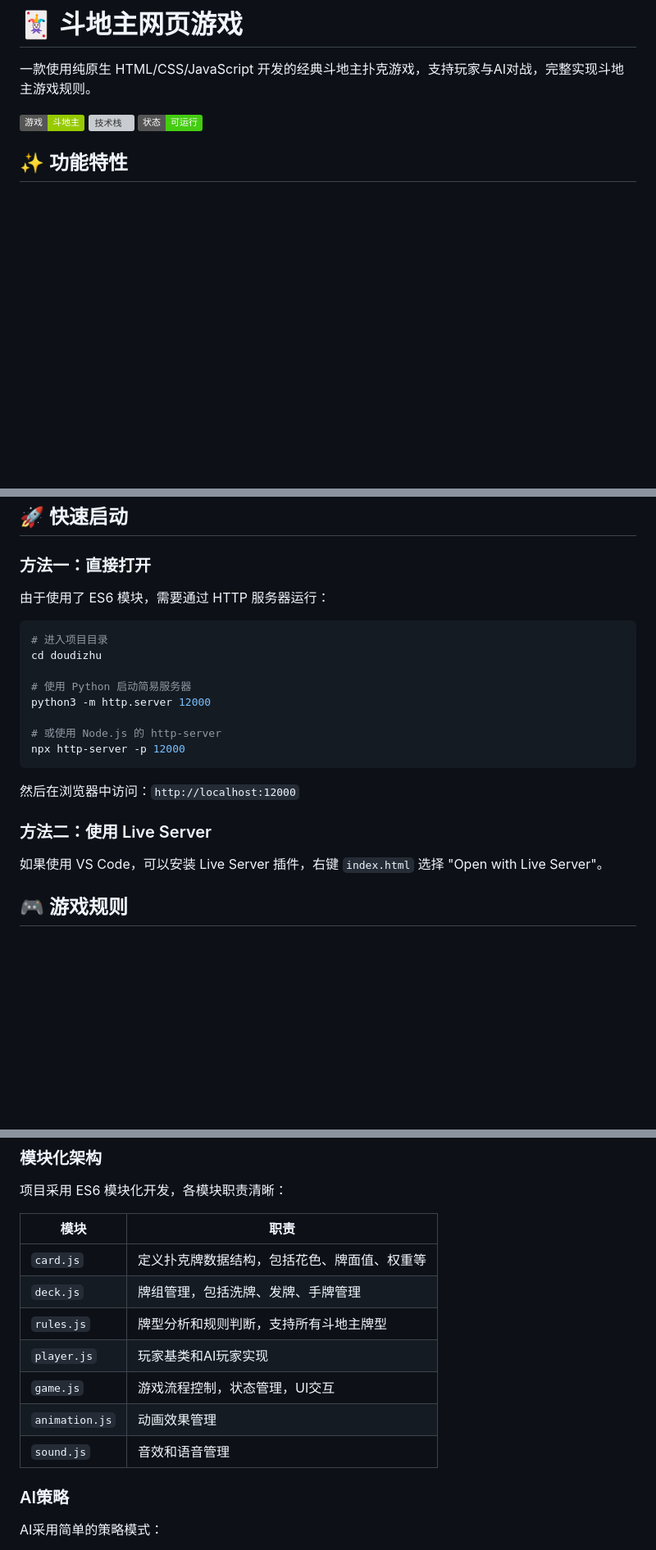
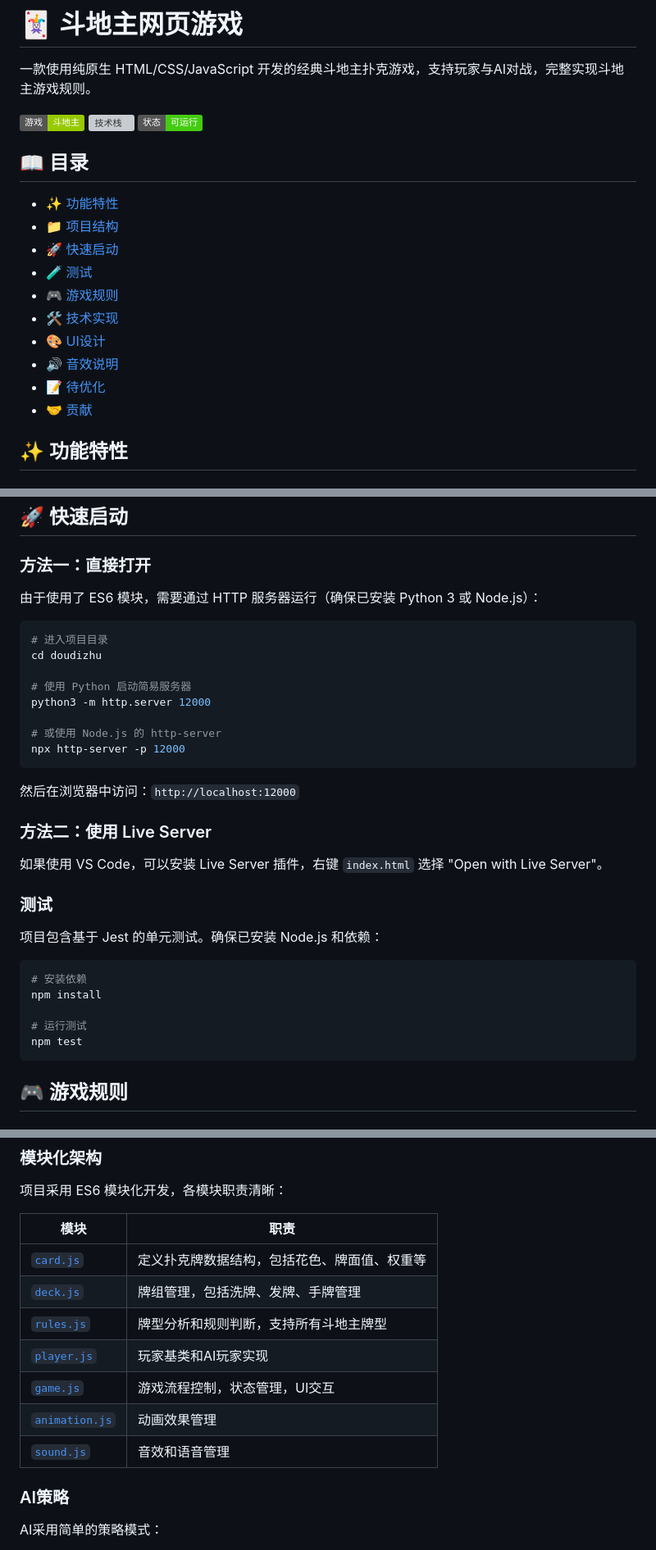
Before and after one commit to kdszyubin/openhands, a Markdown page: doudizhu/README.md, 3 parts joined by grey strips. Shown at 82% size. GitHub-like rendering; badges without logos; blank space fills up the shorter version; grey boxes are pictures that could not be loaded.

Commit message:
docs: improve README structure and content

````diff
--- a/doudizhu/README.md
+++ b/doudizhu/README.md
@@ -3,6 +3,19 @@
 一款使用纯原生 HTML/CSS/JavaScript 开发的经典斗地主扑克游戏，支持玩家与AI对战，完整实现斗地主游戏规则。
 
 ![游戏预览](https://img.shields.io/badge/游戏-斗地主-green) ![技术栈](https://img.shields.io/badge/技术栈-HTML%2FCSS%2FJS-blue) ![状态](https://img.shields.io/badge/状态-可运行-success)
+
+## 📖 目录
+
+- [✨ 功能特性](#-功能特性)
+- [📁 项目结构](#-项目结构)
+- [🚀 快速启动](#-快速启动)
+- [🧪 测试](#-测试)
+- [🎮 游戏规则](#-游戏规则)
+- [🛠 技术实现](#-技术实现)
+- [🎨 UI设计](#-ui设计)
+- [🔊 音效说明](#-音效说明)
+- [📝 待优化](#-待优化)
+- [🤝 贡献](#-贡献)
 
 ## ✨ 功能特性
 
@@ -70,7 +83,7 @@ doudizhu/
 ## 🚀 快速启动
 
 ### 方法一：直接打开
-由于使用了 ES6 模块，需要通过 HTTP 服务器运行：
+由于使用了 ES6 模块，需要通过 HTTP 服务器运行（确保已安装 Python 3 或 Node.js）：
 
 ```bash
 # 进入项目目录
@@ -87,6 +100,18 @@ npx http-server -p 12000
 
 ### 方法二：使用 Live Server
 如果使用 VS Code，可以安装 Live Server 插件，右键 `index.html` 选择 "Open with Live Server"。
+
+### 测试
+
+项目包含基于 Jest 的单元测试。确保已安装 Node.js 和依赖：
+
+```bash
+# 安装依赖
+npm install
+
+# 运行测试
+npm test
+```
 
 ## 🎮 游戏规则
 
@@ -124,13 +149,13 @@ npx http-server -p 12000
 
 | 模块 | 职责 |
 |------|------|
-| `card.js` | 定义扑克牌数据结构，包括花色、牌面值、权重等 |
-| `deck.js` | 牌组管理，包括洗牌、发牌、手牌管理 |
-| `rules.js` | 牌型分析和规则判断，支持所有斗地主牌型 |
-| `player.js` | 玩家基类和AI玩家实现 |
-| `game.js` | 游戏流程控制，状态管理，UI交互 |
-| `animation.js` | 动画效果管理 |
-| `sound.js` | 音效和语音管理 |
+| [`card.js`](js/card.js) | 定义扑克牌数据结构，包括花色、牌面值、权重等 |
+| [`deck.js`](js/deck.js) | 牌组管理，包括洗牌、发牌、手牌管理 |
+| [`rules.js`](js/rules.js) | 牌型分析和规则判断，支持所有斗地主牌型 |
+| [`player.js`](js/player.js) | 玩家基类和AI玩家实现 |
+| [`game.js`](js/game.js) | 游戏流程控制，状态管理，UI交互 |
+| [`animation.js`](js/animation.js) | 动画效果管理 |
+| [`sound.js`](js/sound.js) | 音效和语音管理 |
 
 ### AI策略
 AI采用简单的策略模式：
````
Also changed, not shown: other parts of doudizhu/README.md (+1 -1 lines).
